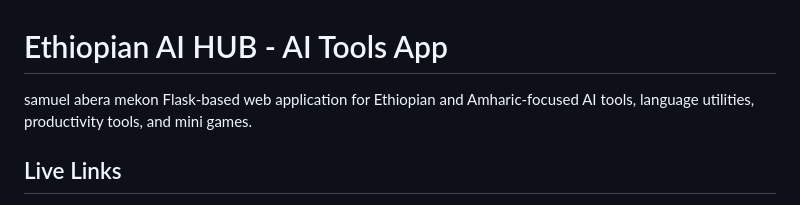
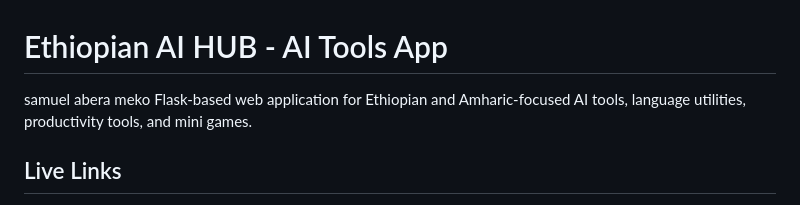
Before and after one commit to samuelabera21/Samuel_AI_Tools_App, a Markdown page: README.md, the part around the change. Rendered like a GitHub page.

```diff
--- a/README.md
+++ b/README.md
@@ -1,5 +1,5 @@
 # Ethiopian AI HUB - AI Tools App
-samuel abera mekon
+samuel abera meko
 Flask-based web application for Ethiopian and Amharic-focused AI tools, language utilities, productivity tools, and mini games.
 
 ## Live Links
```
